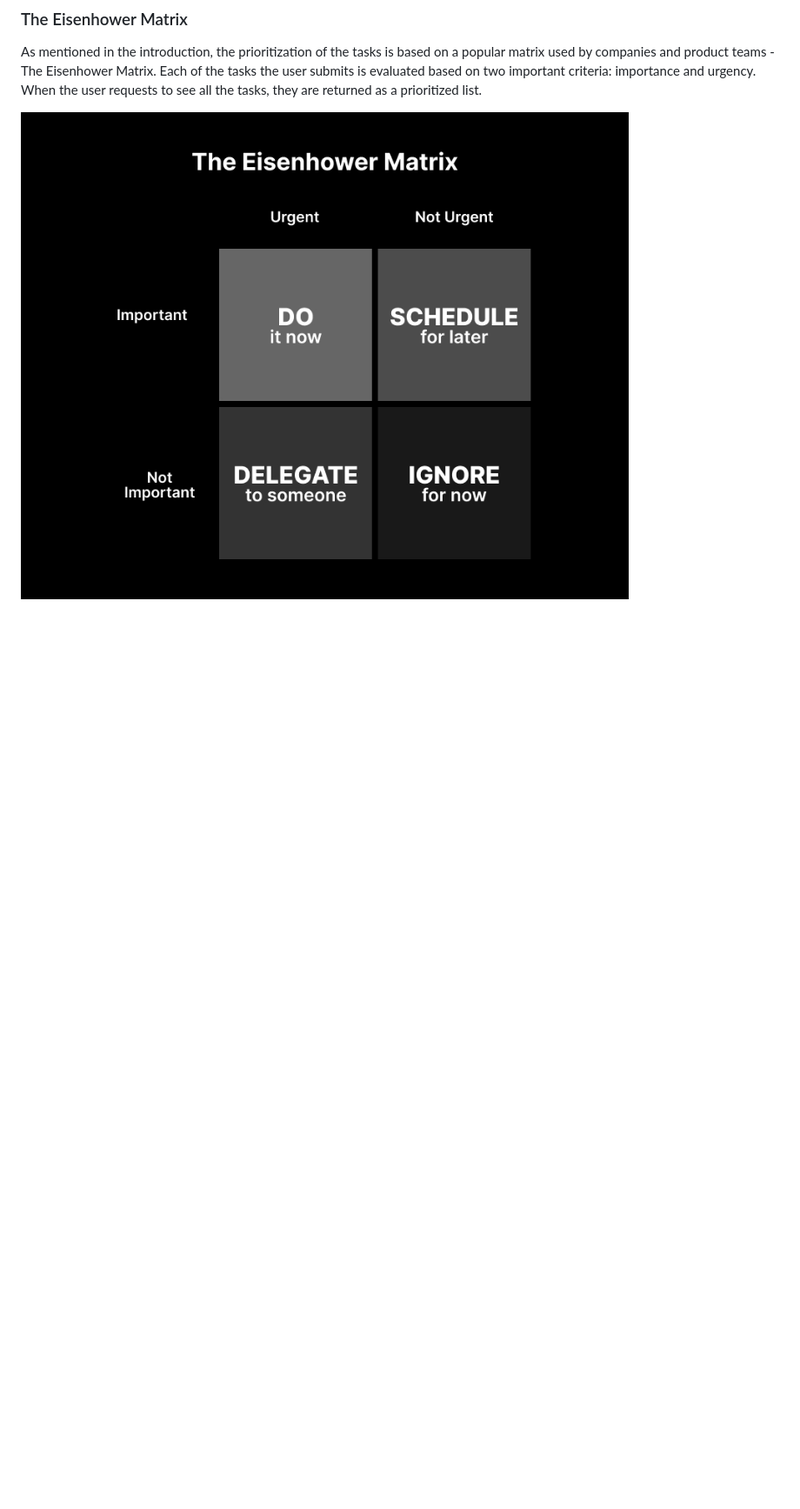
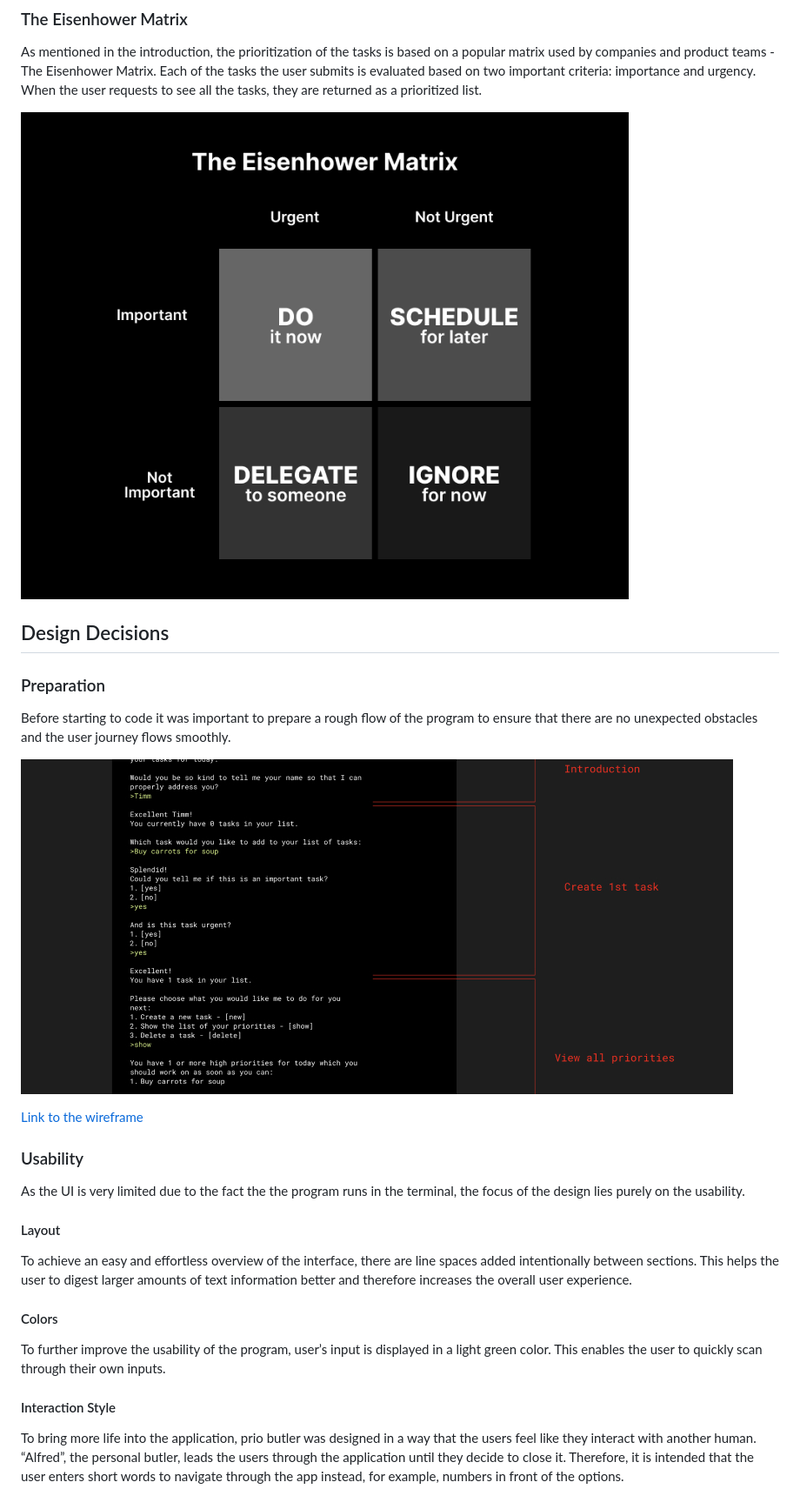
Before and after one commit to dev-timm/prio-butler, a Markdown page: README.md, the part around the change printed below. Shown: that part at 87% size. GitHub-like rendering; pictures changed too: assets/images/low-fi.jpg (added); blank space fills up the shorter version.

Commit message:
add design decisions section to readme.md file

```diff
--- a/README.md
+++ b/README.md
@@ -26,4 +27,31 @@ prio butler’s core functionalities focus on making sure that the most importan
 
 As mentioned in the introduction, the prioritization of the tasks is based on a popular matrix used by companies and product teams - The Eisenhower Matrix. Each of the tasks the user submits is evaluated based on two important criteria: importance and urgency. When the user requests to see all the tasks, they are returned as a prioritized list.
 
-![preview of program](assets/images/eisenhower-matrix.jpg)
+![preview of the Eisenhower Matrix](assets/images/eisenhower-matrix.jpg)
+
+## Design Decisions
+
+### Preparation
+
+Before starting to code it was important to prepare a rough flow of the program to ensure that there are no unexpected obstacles and the user journey flows smoothly.
+
+![wireframe of the program](assets/images/low-fi.jpg)
+
+[Link to the wireframe](https://github.com/dev-timm/bilingual/tree/main/assets/images/wireframe)
+
+
+### Usability
+
+As the UI is very limited due to the fact the the program runs in the terminal, the focus of the design lies purely on the usability.
+
+#### Layout
+
+To achieve an easy and effortless overview of the interface, there are line spaces added intentionally between sections. This helps the user to digest larger amounts of text information better and therefore increases the overall user experience.
+
+#### Colors
+
+To further improve the usability of the program, user’s input is displayed in a light green color. This enables the user to quickly scan through their own inputs.
+
+#### Interaction Style
+
+To bring more life into the application, prio butler was designed in a way that the users feel like they interact with another human. “Alfred”, the personal butler, leads the users through the application until they decide to close it. Therefore, it is intended that the user enters short words to navigate through the app instead, for example, numbers in front of the options.
```
Also changed, not shown: other parts of README.md (+1 -0 lines), 1 other file.
